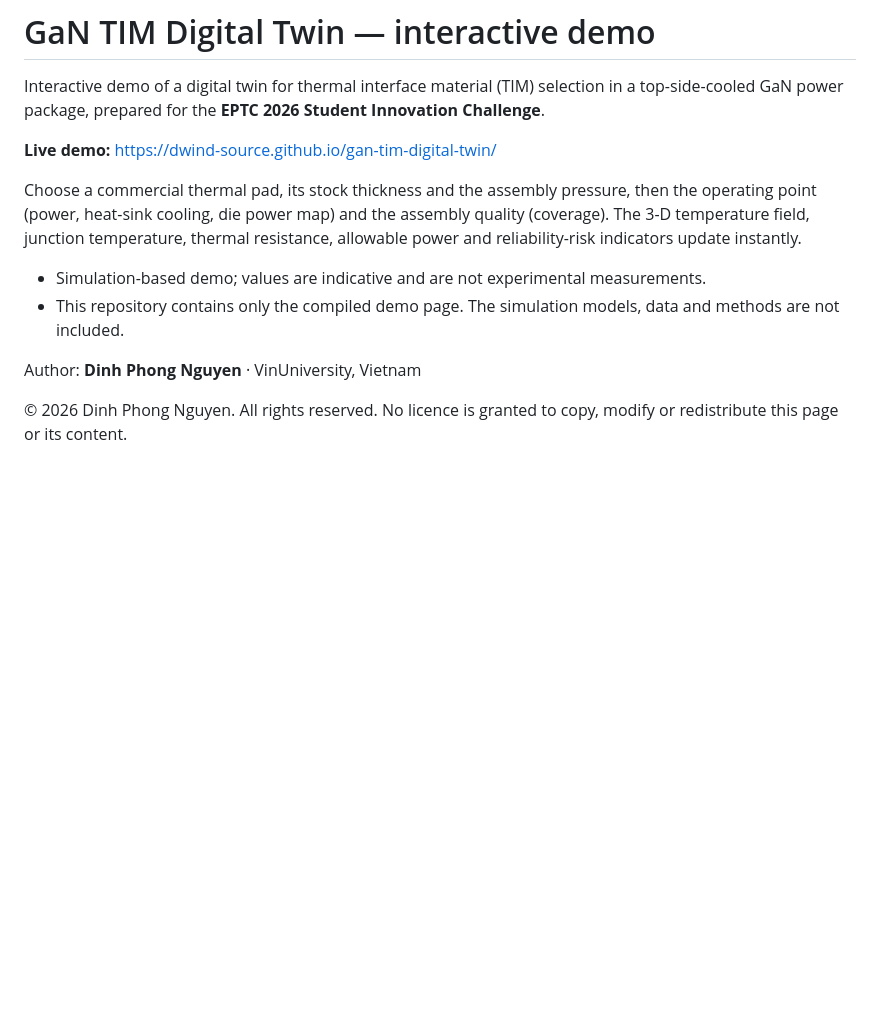
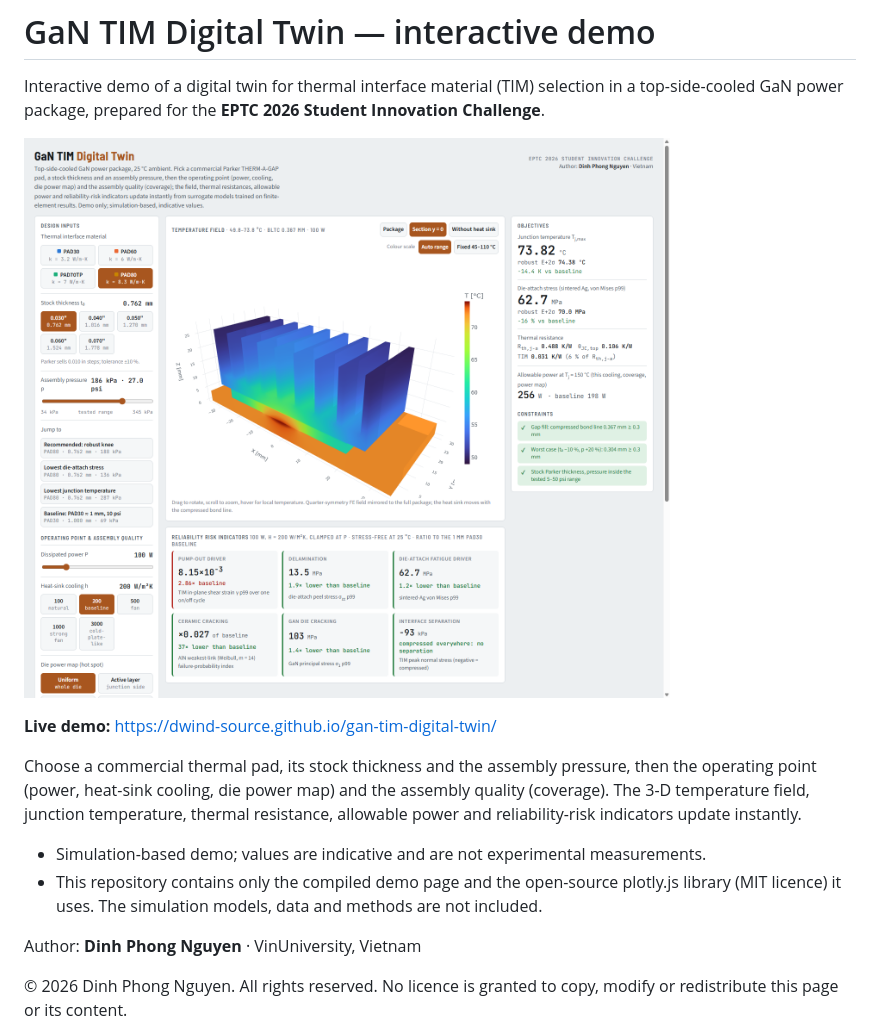
Before and after one commit to DWIND-source/gan-tim-digital-twin, a Markdown page: README.md, the part around the change. Drawn GitHub-style; pictures changed too: preview.png (added); blank space fills up the shorter version.

Commit message:
Fix: self-host plotly.js (CDN link was 404), add preview

```diff
--- a/README.md
+++ b/README.md
@@ -1,13 +1,15 @@
 # GaN TIM Digital Twin — interactive demo
 
 Interactive demo of a digital twin for thermal interface material (TIM) selection in a top-side-cooled GaN power package, prepared for the **EPTC 2026 Student Innovation Challenge**.
+
+![Digital twin preview](preview.png)
 
 **Live demo:** https://dwind-source.github.io/gan-tim-digital-twin/
 
 Choose a commercial thermal pad, its stock thickness and the assembly pressure, then the operating point (power, heat-sink cooling, die power map) and the assembly quality (coverage). The 3-D temperature field, junction temperature, thermal resistance, allowable power and reliability-risk indicators update instantly.
 
 - Simulation-based demo; values are indicative and are not experimental measurements.
-- This repository contains only the compiled demo page. The simulation models, data and methods are not included.
+- This repository contains only the compiled demo page and the open-source plotly.js library (MIT licence) it uses. The simulation models, data and methods are not included.
 
 Author: **Dinh Phong Nguyen** · VinUniversity, Vietnam
 
```
Also changed, not shown: 2 other files.
